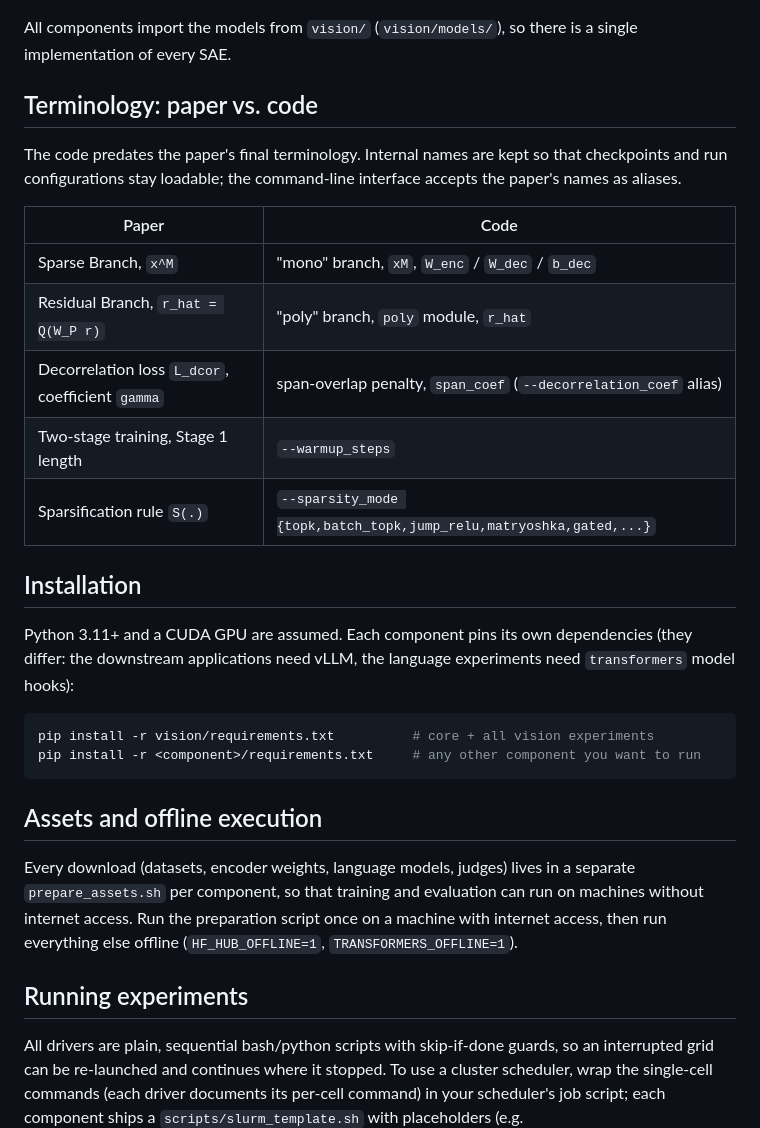
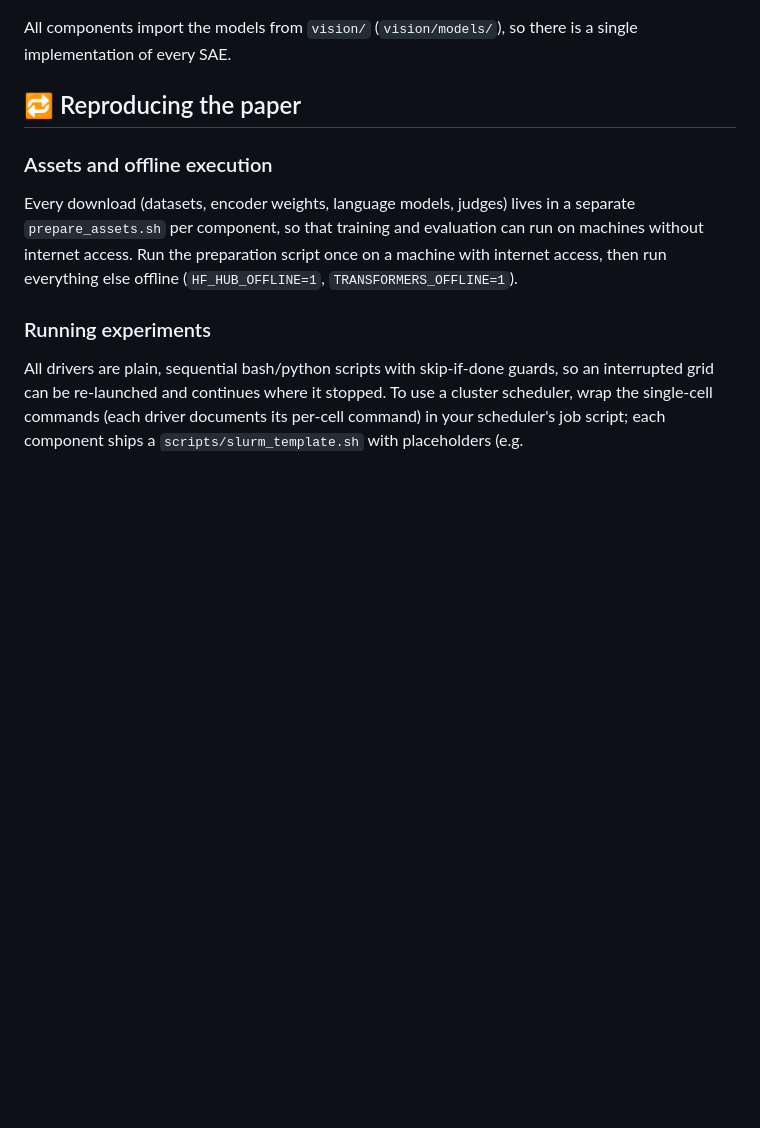
Before and after one commit to AtlasAnalyticsLab/DualSAE, a Markdown page: README.md, the part around one of its changes. Drawn GitHub-style; blank space fills up the shorter version.

````diff
--- a/README.md
+++ b/README.md
@@ -31,32 +96,13 @@ This repository contains the code for **every experiment in the paper** (main te
 
 All components import the models from `vision/` (`vision/models/`), so there is a single implementation of every SAE.
 
-## Terminology: paper vs. code
+## 🔁 Reproducing the paper
 
-The code predates the paper's final terminology. Internal names are kept so that checkpoints and run configurations stay loadable; the command-line interface accepts the paper's names as aliases.
-
-| Paper | Code |
-|---|---|
-| Sparse Branch, `x^M` | "mono" branch, `xM`, `W_enc` / `W_dec` / `b_dec` |
-| Residual Branch, `r_hat = Q(W_P r)` | "poly" branch, `poly` module, `r_hat` |
-| Decorrelation loss `L_dcor`, coefficient `gamma` | span-overlap penalty, `span_coef` (`--decorrelation_coef` alias) |
-| Two-stage training, Stage 1 length | `--warmup_steps` |
-| Sparsification rule `S(.)` | `--sparsity_mode {topk,batch_topk,jump_relu,matryoshka,gated,...}` |
-
-## Installation
-
-Python 3.11+ and a CUDA GPU are assumed. Each component pins its own dependencies (they differ: the downstream applications need vLLM, the language experiments need `transformers` model hooks):
-
-```bash
-pip install -r vision/requirements.txt          # core + all vision experiments
-pip install -r <component>/requirements.txt     # any other component you want to run
-```
-
-## Assets and offline execution
+### Assets and offline execution
 
 Every download (datasets, encoder weights, language models, judges) lives in a separate `prepare_assets.sh` per component, so that training and evaluation can run on machines without internet access. Run the preparation script once on a machine with internet access, then run everything else offline (`HF_HUB_OFFLINE=1`, `TRANSFORMERS_OFFLINE=1`).
 
-## Running experiments
+### Running experiments
 
 All drivers are plain, sequential bash/python scripts with skip-if-done guards, so an interrupted grid can be re-launched and continues where it stopped. To use a cluster scheduler, wrap the single-cell commands (each driver documents its per-cell command) in your scheduler's job script; each component ships a `scripts/slurm_template.sh` with placeholders (e.g. [`vision/scripts/ablations/slurm_template.sh`](vision/scripts/ablations/slurm_template.sh)).
 
````
Also changed, not shown: other parts of README.md (+76 -11 lines), figures/dualsae_banner.png (added).
